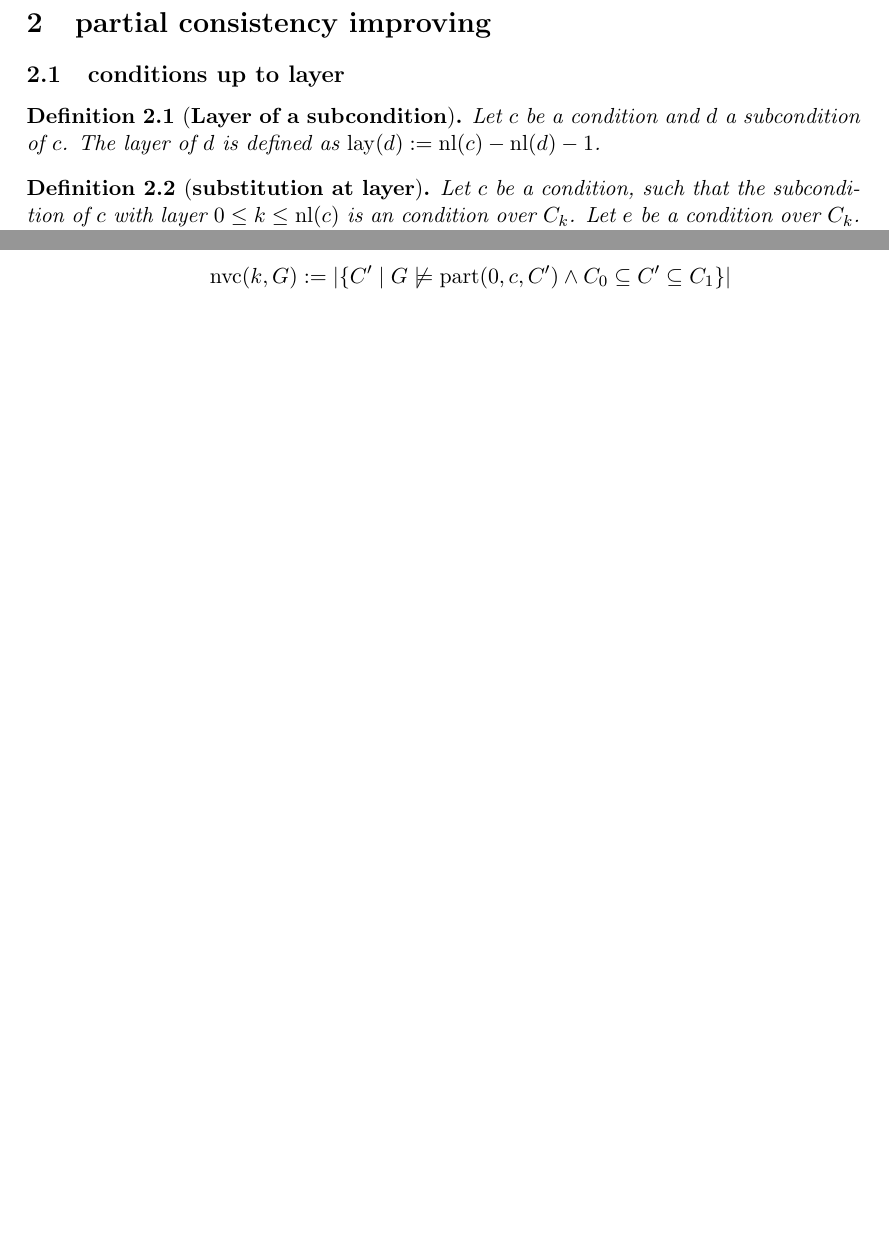
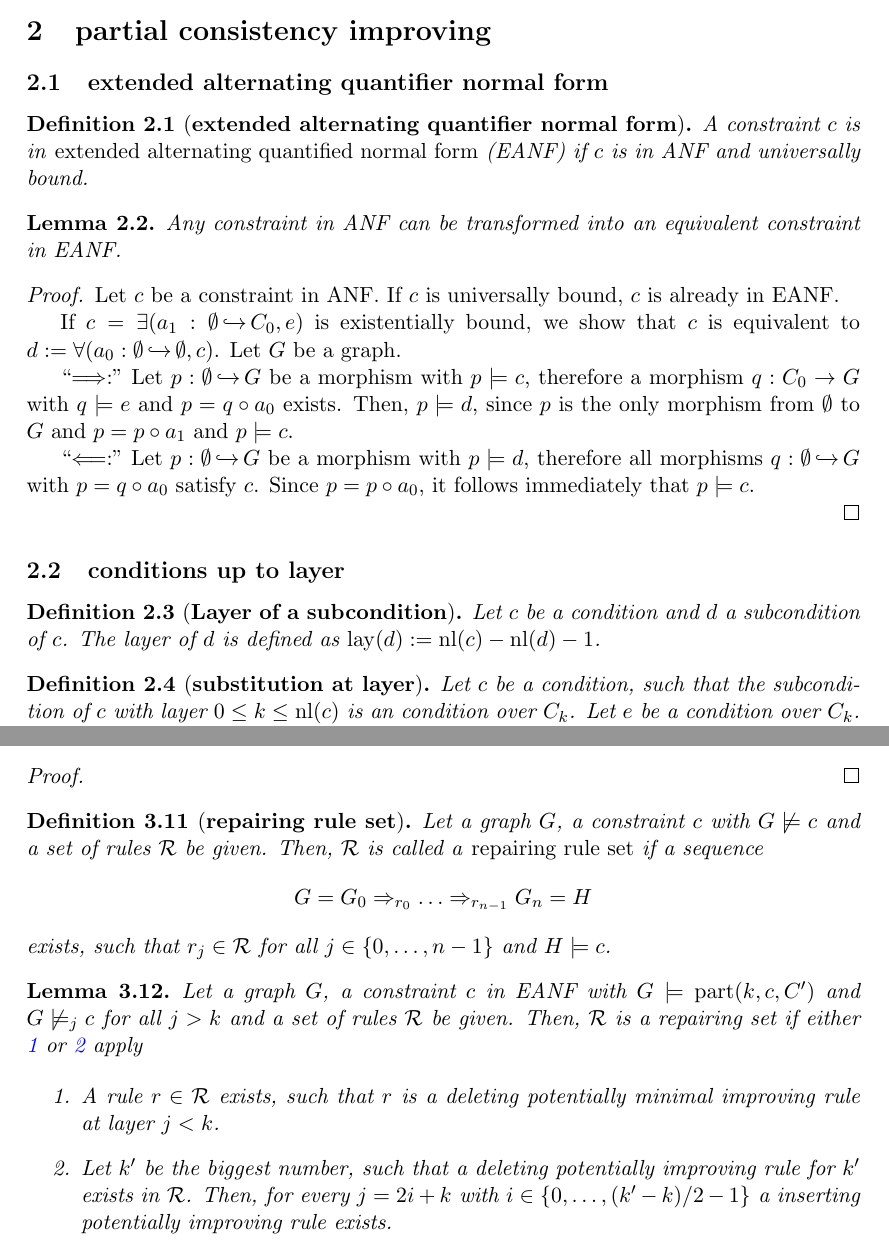
Before and after one commit to AlexanderLauer/Masterarbeit, a LaTeX paper (Masterarbeit.tex, which reads Kapitel/appl_condition.tex, Kapitel/partial_improving/eanf.tex, Kapitel/partial_improving/partial_improving.tex): two parts of pages 4 and 6 of 11 before the commit and two parts of pages 4 and 12 of 13 after it, joined at a grey line, cut so that both start at the same text, the shorter picture padded with empty space. The pictures show the PDF file Masterarbeit.pdf that the author committed with the source.

Commit message:
überarbeitung

```diff
--- a/Kapitel/appl_condition.tex
+++ b/Kapitel/appl_condition.tex
@@ -93,7 +98,7 @@ with
 
  	\item Let $i_1 : L \inj P$ and $i_2: C_k \inj P$ be the overlap morphisms of $P$:
  	$$\del(P,C) := \begin{cases}
-						\exists(L \inj P, \true) &\text{, if } i_1(L\setminus K) \cap i_2(C_k) \neq \emptyset \\
+						\exists(L \inj P, \true) &\text{, if } i_1(L\setminus K) \cap i_2(C_k\setminus C_{k-1}) \neq \emptyset \\
 						\false &\text{, otherwise}
  					\end{cases}$$
 
--- /dev/null
+++ b/Kapitel/partial_improving/eanf.tex
@@ -0,0 +1,25 @@
+\subsection{extended alternating quantifier normal form}
+
+\begin{definition}[\textbf{extended alternating quantifier normal form}]
+A constraint $c$ is in \emph{extended alternating quantified normal form} (EANF) if $c$ is in ANF and universally bound.
+\end{definition}
+
+\begin{lemma}
+Any constraint in ANF can be transformed into an equivalent constraint in EANF.
+\end{lemma}
+\begin{proof}
+Let $c$ be a constraint in ANF.
+If $c$ is universally bound, $c$ is already in EANF.
+
+If $c = \exists(a_1: \emptyset \inj C_0,e)$ is existentially bound, we show that $c$ is equivalent to $d := \forall(a_0: \emptyset \inj \emptyset, c)$.
+Let $G$ be a graph.
+
+\enquote{$\Longrightarrow:$}
+Let $p: \emptyset \inj G$ be a morphism with $p \models c$, therefore a morphism $q : C_0 \to G$ with $q \models e$ and $p = q \circ a_0$ exists.
+Then, $p \models d$, since $p$ is the only morphism from $\emptyset$ to $G$ and $p = p \circ a_1$ and $p \models c$.
+
+\enquote{$\Longleftarrow:$}
+Let $p: \emptyset \inj G$ be a morphism with $p \models d$, therefore all morphisms $q : \emptyset \inj G$ with $p = q \circ a_0$ satisfy $c$.
+Since $p = p \circ a_0$, it follows immediately that $p \models c$.
+
+\end{proof}
--- a/Kapitel/partial_improving/partial_improving.tex
+++ b/Kapitel/partial_improving/partial_improving.tex
@@ -10,7 +9,6 @@ The \emph{number of violations $\nvc(k,G)$ at layer $k$ in $G$} is set to $0$ if
-	$$\nvc(k,G) := |\{C' \mid G \not \models \parcond(0,c,C') \wedge C_0 \subseteq C' \subseteq C_1\}|$$
 
 \item If $k \neq 0$, let $d = \forall(a_k: C_{k+1} \inj C_{k+2},e)$ be the subcondition of $c$ at layer $k+1$.
-$$\nvc(k,G) := \sum_{C \in \mathcal{G}_{k,c}} \sum_{C \subset C'} |\{q \mid q:C_{k+2} \inj G \wedge q \not \models \parcond(1,e,C')\}| $$
+$$\nvc(k,G) := \sum_{C \in \mathcal{G}_{k,c}} \sum_{C' \in \mathcal{U}_{C,C_{k+2}}} |\{q \mid q:C_{k+2} \inj G \wedge q \not \models \parcond(1,e,C')\}| $$
 \item For $j > k$:
 	$$\nvc(k,G) := \infty$$
 \end{enumerate}
@@ -60,5 +58,5 @@ Otherwise the subcondition of $c$ at layer $j$ is existentially bound and theref
 \end{proof}
 
 \begin{definition}[\textbf{direct minimal consistency improving}]
-Let $G$ be a graph, $r$ a plain rule and $c$ a constraint in ANF with $G \models_k$ and $G \not \models c$.
+Let $G$ be a graph, $r$ a plain rule and $c$ a constraint in ANF with $G \models \parcond(k,c,C')$ and $G \not \models_j c$ for all $j <k$.
 Let $d = \forall(a_k: C_k \inj C_{k+1}, e)$ be the condition at layer $k$ of $c$.
@@ -67 +64,2 @@ A transformation $t: G \xRightarrow{r,m} H$ is called \emph{direct minimal consi
+\begin{equation}\label{direct_improving_1}
 \begin{split}
@@ -72,0 +78,20 @@ A transformation $t: G \xRightarrow{r,m} H$ is called \emph{direct minimal consi
+\begin{lemma}
+Let a graph $G$, a constraint $c$ and a direct minimal improving transformation $t: G \Rightarrow_{r,m} H$ w.r.t. $c$ be given.
+Then, $t$ is also a minimal improving transformation.
+\end{lemma}
+
+\begin{proof}
+
+
+Let $k$ be such that $G\models_k c$ and no $j >k$ with $G \models_j c$ exists and let $C_{k+1} \subseteq C \subseteq C_{k+2}$ such that $G \models \parcond(k,c,C)$ and no $C \subset C' \subseteq C_{k+2}$ with   $G \models \parcond(k,c,C')$ exists.
+Let $d$ be the subcondition of $c$ at layer $k+1$.
+
+\begin{enumerate}
+\item \label{proof_direct_minimal_4} We show that equation (\ref{direct_improving_1}) implies that $\nvc(H,k) \leq \nvc(G,k)$.
+Assume that $\nvc(H,c) > \nvc(G,c)$. Therefore a morphism $p: C_k \to G$ with $p \not \models \parcond(1,d,C')$ for a $C' \in \mathcal{U}_C$ exists, such that either \ref{proof_direct_minimal_1} or \ref{proof_direct_minimal_2} is satisfied.
+\begin{enumerate}
+	\item \label{proof_direct_minimal_1}
+		There does not exist a morphism $q : C_k \to G$ such that $p = \track_t \circ q$.
+	\item \label{proof_direct_minimal_2}
+		There does exist a morphism $q': C_k \to G$ with $q' \models \parcond(1,d,C')$ and $p = \track_t \circ q'$.
+\end{enumerate}
@@ -73,3 +103,6 @@ A transformation $t: G \xRightarrow{r,m} H$ is called \emph{direct minimal consi
+\end{enumerate}
+With \ref{proof_direct_minimal_4} and \ref{proof_direct_minimal_3} follows that $\nvc(k,G) < \nvc(k,G)$ and therefore $t$ is a minimal improving transformation.
+\end{proof}
 %\begin{proof}
 %\begin{enumerate}
 %	Since $G \not \models c$, with lemma \ref{lemma_lay_sat} follows that the subcondition of $c$ at layer $k$ has to be existentially bound.
--- a/Kapitel/pot_improving_rules.tex
+++ b/Kapitel/pot_improving_rules.tex
@@ -19,17 +19,16 @@ Let a graph $G$, a constraint $c$, with $G \models \parcond(k,c,C')$ and $G \not
 
 $$\ap(k, C) := \bigvee_{P \in \overlay(L, C_{k+1})} \exists(L \inj P, \neg \exists(P \inj Q, \true))$$
 
-$$\ap(k,C) :=  \bigvee_{P \in \overlay(L, C_{k+1})} \exists(L \inj P, \neg \exists(P \inj Q, \true)) \wedge \shift(\exists(R \inj Q', \true)$$
+$$\ap(k,C) :=  \bigvee_{P \in \overlay(L, C_{k+1})} \exists(L \inj P, \neg \exists(P \inj Q, \true)) \wedge \shift(\exists(R \inj Q', \true),r)$$
 
 
 
 \end{definition}
 
 \begin{definition}
-Let a graph $G$, a constraint $c$, with $G \models \parcond(k,c,C')$ and $G \not \models c$ for all $j >k$, and a plain rule $r = L \xhookleftarrow{l} K \xhookrightarrow{r} R$ be given.
+Let a constraint $c$, and a plain rule $r = L \xhookleftarrow{l} K \xhookrightarrow{r} R$ be given.
 
 Let $E$ be the set of all existentially bound graphs and $U$ be the set of all universally bound graphs $C_j$ of $c$ with $j \leq k$.
-The rule $r$ is called \emph{potentially minimal improving}, if
+The rule $r$ is called \emph{potentially minimal improving} at layer $k$ with $C_k \subseteq C \subseteq C_{k+1}$, if
 $$(L \setminus K) \cap \bigcup_{C_j \in E} C_j\setminus C_{j-1} = \emptyset$$
 and $$(R \setminus K) \cap \bigcup_{C_j \in U} C_j\setminus C_{j-1} = \emptyset$$
-and either
@@ -38,0 +38,7 @@ or
+\item \label{pot_min_impr_1}
+	$$ L \subseteq C_{k}$$ with $(L \setminus K)\cap (C_{k} \setminus C_{k-1}) \neq \emptyset$
+\item \label{pot_min_impr_2}
+	 $$C' \subseteq R$$ with $(R \setminus K) \cap (C_{k+1} \setminus C') \neq \emptyset$ and $C_{k-1} \subseteq C \subseteq C' \subseteq C_{k}$.
+If \ref{pot_min_impr_1} applies, $r$ is called a \emph{deleting potentially improving rule}.
+If \ref{pot_min_impr_2} applies, $r$ is called a \emph{inserting potentially improving rule}.
+\end{enumerate}
@@ -45 +53,5 @@ Let a graph $G$, a constraint $c$, with $G \models \parcond(k,c,C')$ and $G \not
 
+$$\ap(j, C) := \begin{cases}
+				\exists\bigl(L \inj C_k, \neg \exists(C_k \inj C, \true)\bigr) &\text{, if j = k} \\
+				\false &\text{, if } j \neq k
+				\end{cases}$$
@@ -51,2 +58,31 @@ $$\ap(k, C) := \exists\bigl(L \inj C_{k+1}, \neg \exists(C_{k+1} \inj C_{k+2}, \
 
 \end{definition}
+
+\begin{lemma}
+Let a graph $G$, a constraint $c$ with $G \models \parcond(k,c,C')$ and $G\not \models_j c$ for all $j>k$ and a potentially minimal improving rule $r = L \xhookleftarrow{l} K \xhookrightarrow{r} R$ at layer $k$ with $C'$ be given.
+Then, the rule $r$, equipped with $\ap(k,C)$ is a minimal  consistency improving rule.
+\end{lemma}
+\begin{proof}
+
+\end{proof}
+
+\begin{definition}[\textbf{repairing rule set}]
+Let a graph $G$, a constraint $c$ with $G \not \models c$ and a set of rules $\mathcal{R}$ be given.
+Then, $\mathcal{R}$ is called a \emph{repairing rule set} if a sequence
+$$G = G_0 \Rightarrow_{r_0} \ldots \Rightarrow_{r_{n-1}} G_n = H$$
+exists, such that $r_j \in \mathcal{R}$ for all $j \in \{0,\ldots, n-1\}$ and $H \models c$.
+
+\end{definition}
+
+\begin{lemma}
+Let a graph $G$, a constraint $c$ in EANF with $G \models \parcond(k,c,C')$ and $G\not \models_j c$ for all $j>k$ and a set of rules $\mathcal{R}$ be given.
+Then, $\mathcal{R}$ is a repairing set if either \ref{category_repair_set_1} or \ref{category_repair_set_2} apply
+
+\begin{enumerate}
+\item \label{category_repair_set_1}
+A rule $r \in \mathcal{R}$ exists, such that $r$ is a deleting potentially minimal improving rule at layer $j <k$.
+\item \label{category_repair_set_2}
+Let $k'$ be the biggest number, such that a deleting potentially improving rule for $k'$ exists in $\mathcal{R}$.
+Then, for every $j = 2i + k$ with $i \in \{0, \ldots, (k'-k)/2 - 1\}$ a inserting potentially improving rule exists.
+\end{enumerate}
+\end{lemma}
```
Also changed, not shown: Kapitel/partial_consistency_improving.tex (+1 -1 lines), Kapitel/preliminaries.tex (+8 -1 lines), Masterarbeit.pdf, Kapitel/appl_condition.tex (19 more changed lines), Kapitel/partial_improving/partial_improving.tex (22 more changed lines), Kapitel/pot_improving_rules.tex (19 more changed lines).
